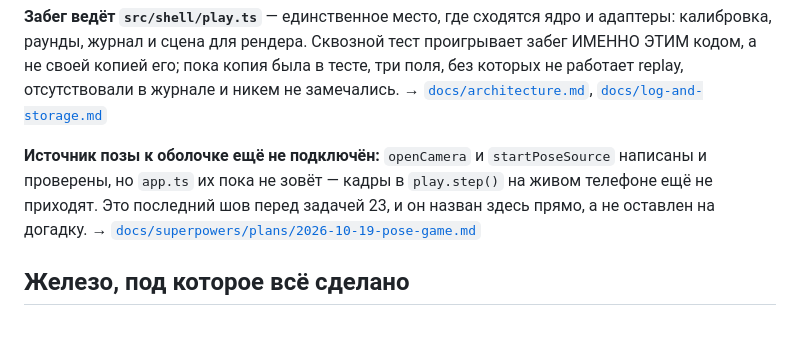
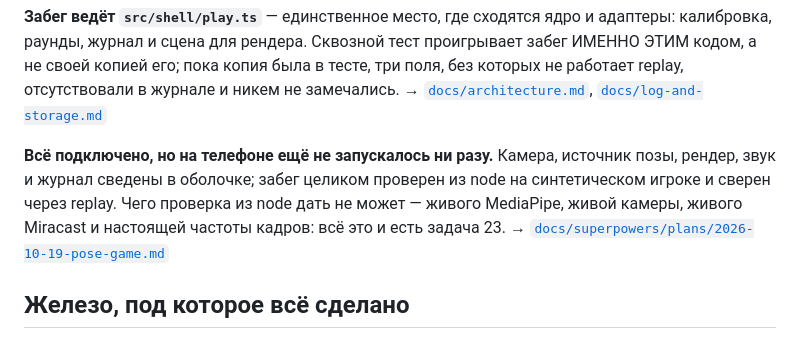
Before and after one commit to VCMacte/pose-game, a Markdown page: CLAUDE.md, the part around the change. GitHub-like rendering.

Commit message:
docs: статус проекта — всё сведено, на телефоне не запускалось
Co-Authored-By: Claude Opus 5 (1M context) <noreply@anthropic.com>

```diff
--- a/CLAUDE.md
+++ b/CLAUDE.md
@@ -30,10 +30,11 @@
 никем не замечались.
 → [`docs/architecture.md`](docs/architecture.md), [`docs/log-and-storage.md`](docs/log-and-storage.md)
 
-**Источник позы к оболочке ещё не подключён:** `openCamera` и
-`startPoseSource` написаны и проверены, но `app.ts` их пока не зовёт — кадры в
-`play.step()` на живом телефоне ещё не приходят. Это последний шов перед
-задачей 23, и он назван здесь прямо, а не оставлен на догадку.
+**Всё подключено, но на телефоне ещё не запускалось ни разу.** Камера,
+источник позы, рендер, звук и журнал сведены в оболочке; забег целиком
+проверен из node на синтетическом игроке и сверен через replay. Чего проверка
+из node дать не может — живого MediaPipe, живой камеры, живого Miracast и
+настоящей частоты кадров: всё это и есть задача 23.
 → [`docs/superpowers/plans/2026-10-19-pose-game.md`](docs/superpowers/plans/2026-10-19-pose-game.md)
 
 ## Железо, под которое всё сделано
```
